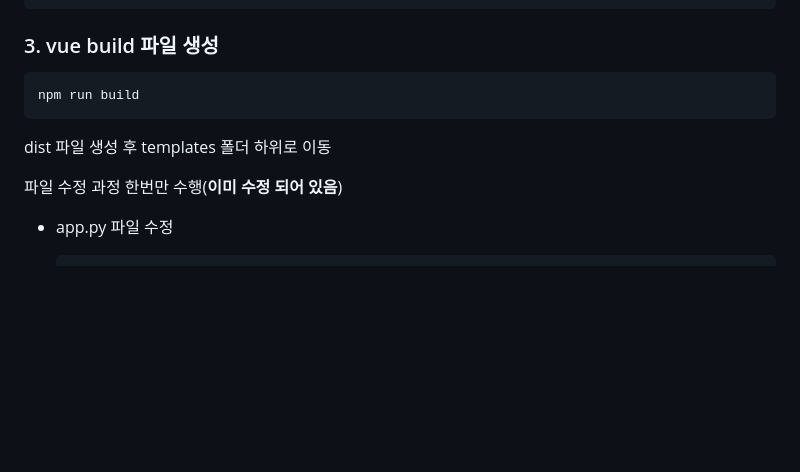
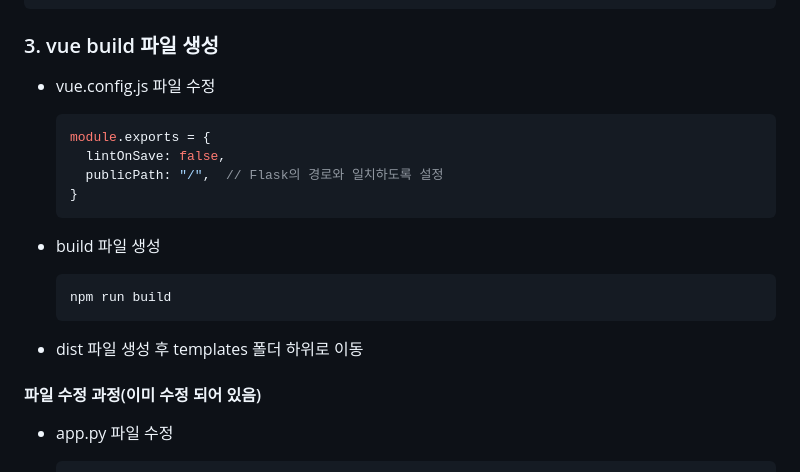
Before and after one commit to hello-osy/2024_database_pbl, a Markdown page: README.md, the part around one of its changes. GitHub-like rendering; blank space fills up the shorter version.

Commit message:
fix reademe file

````diff
--- a/README.md
+++ b/README.md
@@ -149,15 +149,24 @@ cd .\2024_database_pbl\
 
 ### 3. vue build 파일 생성
 
-```bash
-npm run build
-```
+- vue.config.js 파일 수정
 
-dist 파일 생성 후 templates 폴더 하위로 이동
+  ```js
+  module.exports = {
+    lintOnSave: false,
+    publicPath: "/",  // Flask의 경로와 일치하도록 설정
+  }
+  ```
 
+- build 파일 생성
 
+  ```bash
+  npm run build
+  ```
 
-파일 수정 과정 한번만 수행(**이미 수정 되어 있음**)
+- dist 파일 생성 후 templates 폴더 하위로 이동
+
+#### 파일 수정 과정(**이미 수정 되어 있음**)
 
 - app.py 파일 수정
 
````
Also changed, not shown: other parts of README.md (+0 -2 lines).
